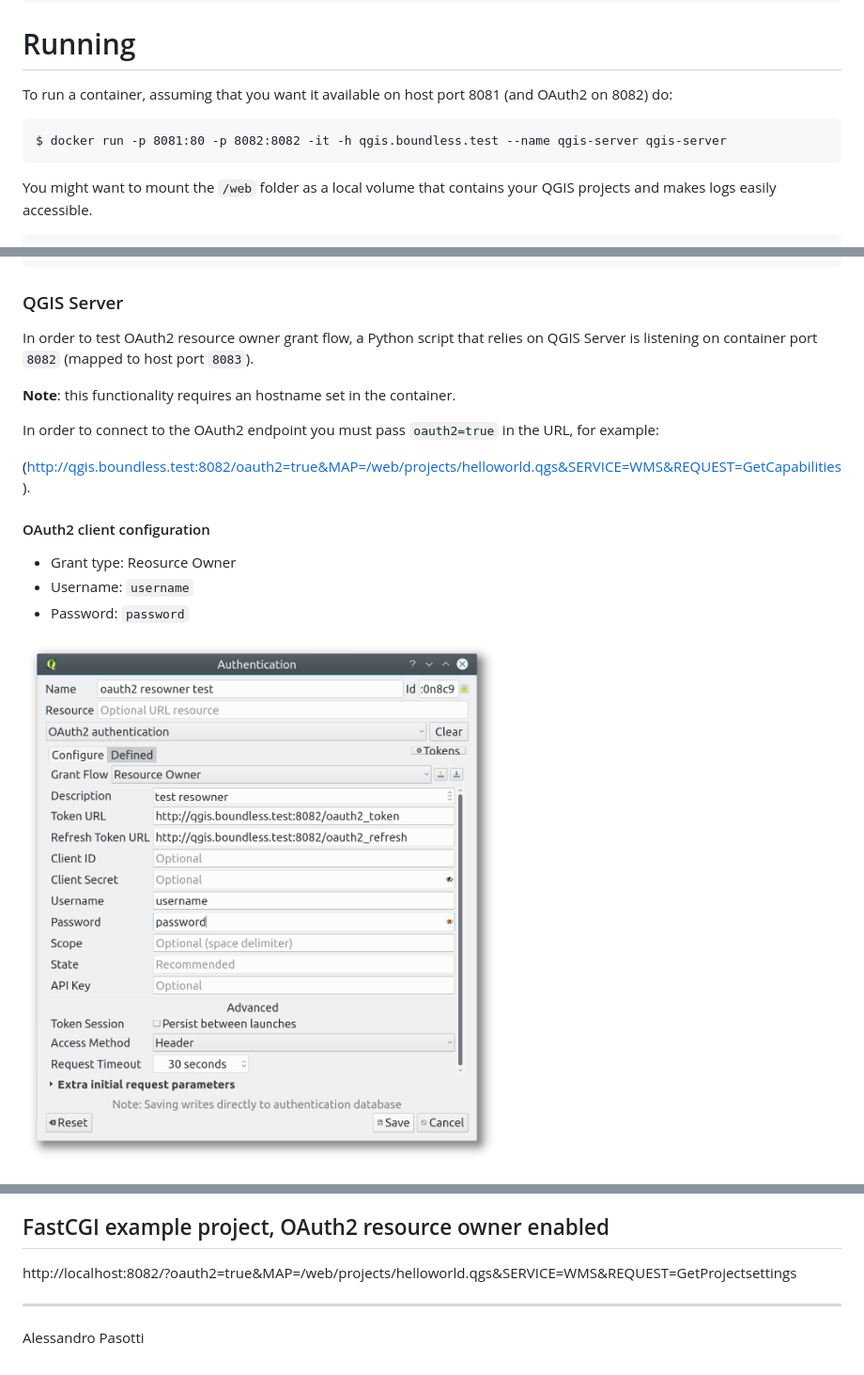
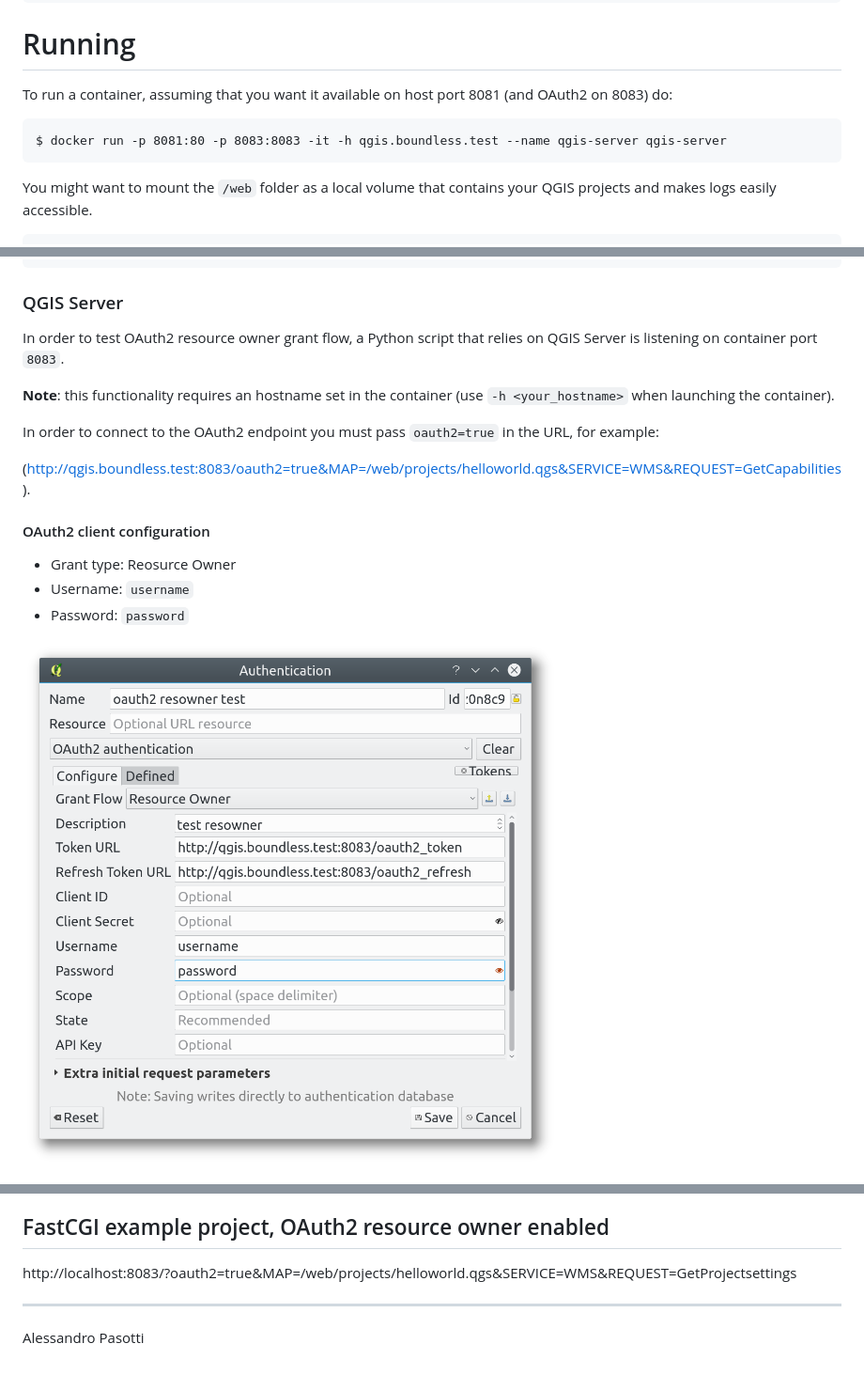
Before and after one commit to elpaso/qgis-server-docker, a Markdown page: README.md, 3 parts joined by grey strips. Shown: that part at 94% size. Rendered like a GitHub page; pictures changed too: oauth2-config.png.

Commit message:
Fixed oauth2 changed port to 8083

````diff
--- a/README.md
+++ b/README.md
@@ -37,10 +37,10 @@ $ docker build -t qgis-server --build-arg APT_CATCHER_IP=$ADDR .
 
 # Running
 
-To run a container, assuming that you want it available on host port 8081 (and OAuth2 on 8082) do:
+To run a container, assuming that you want it available on host port 8081 (and OAuth2 on 8083) do:
 
 ```
-$ docker run -p 8081:80 -p 8082:8082 -it -h qgis.boundless.test --name qgis-server qgis-server
+$ docker run -p 8081:80 -p 8083:8083 -it -h qgis.boundless.test --name qgis-server qgis-server
 ```
 
 You might want to mount the `/web` folder as a local volume that contains your
@@ -70,14 +70,14 @@ docker run -d \
 
 ### QGIS Server
 
-In order to test OAuth2 resource owner grant flow, a Python script that relies on QGIS Server is listening on container port `8082` (mapped to host port `8083`).
+In order to test OAuth2 resource owner grant flow, a Python script that relies on QGIS Server is listening on container port `8083`.
 
-**Note**: this functionality requires an hostname set in the container.
+**Note**: this functionality requires an hostname set in the container (use `-h <your_hostname>` when launching the container).
 
 In order to connect to the OAuth2 endpoint you must pass `oauth2=true` in the URL,
 for example:
 
-(http://qgis.boundless.test:8082/oauth2=true&MAP=/web/projects/helloworld.qgs&SERVICE=WMS&REQUEST=GetCapabilities).
+(http://qgis.boundless.test:8083/oauth2=true&MAP=/web/projects/helloworld.qgs&SERVICE=WMS&REQUEST=GetCapabilities).
 
 #### OAuth2 client configuration
 
@@ -133,7 +133,7 @@ http://localhost:8081/cgi-bin/qgis_mapserv.fcgi?MAP=/web/projects/helloworld.qgs
 ## CGI, example project
 http://localhost:8081/cgi-bin/qgis_mapserv.cgi?MAP=/web/projects/helloworld.qgs&SERVICE=WMS&REQUEST=GetProjectsettings
 ## FastCGI example project, OAuth2 resource owner enabled
-http://localhost:8082/?oauth2=true&MAP=/web/projects/helloworld.qgs&SERVICE=WMS&REQUEST=GetProjectsettings
+http://localhost:8083/?oauth2=true&MAP=/web/projects/helloworld.qgs&SERVICE=WMS&REQUEST=GetProjectsettings
 
 
 
````
Also changed, not shown: 4 other files.
